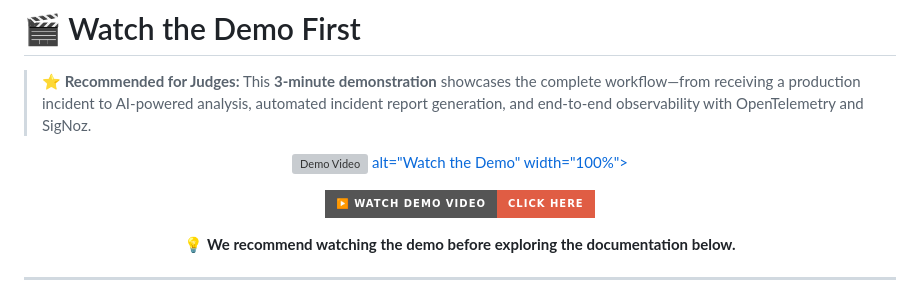
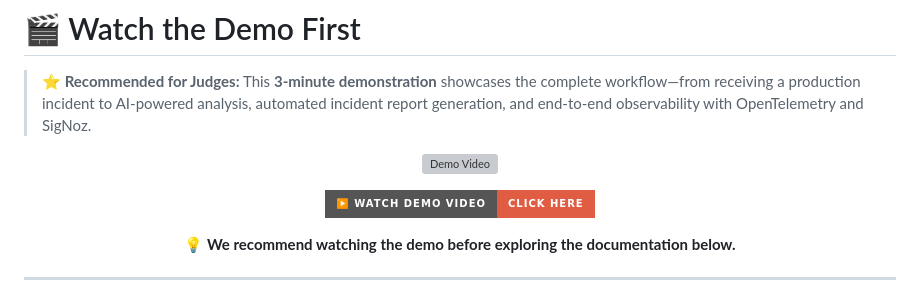
Before and after one commit to Satvik-Creations/AIFleet-Incident-Observability, a Markdown page: README.md, the part around the change. Rendered like a GitHub page; badges without logos; grey boxes are pictures that could not be loaded.

Commit message:
Clean up demo video image attributes in README
Removed redundant attributes from demo video image link.

```diff
--- a/README.md
+++ b/README.md
@@ -36,8 +36,6 @@
 
 <a href="https://drive.google.com/file/d/1KOht8MDn5cB7ryfHa0A4Nb1LGfxTMDrN/view?usp=sharing">
 <img src="assets/AIFleet/demo_video_thumbnail.png" alt="Demo Video" width="100%">
-alt="Watch the Demo"
-width="100%">
 
 </a>
 
```
